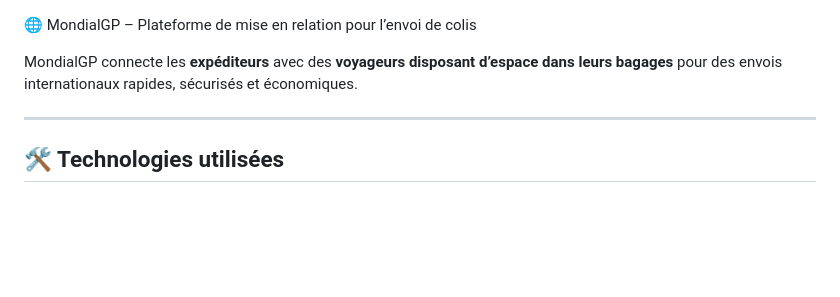
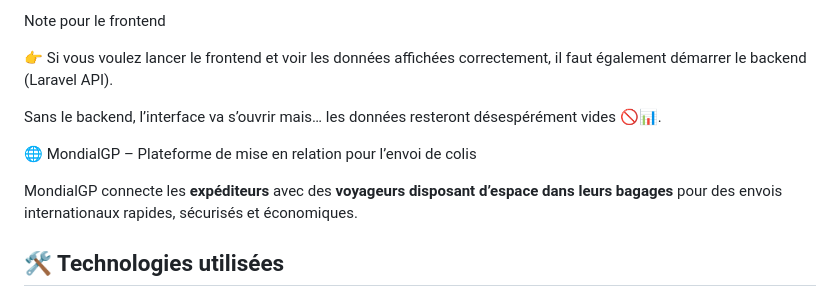
Before and after one commit to desireeDev/MGP_Test_Technique-Syntiche_Attoh, a Markdown page: README.md, the part around the change. GitHub-like rendering; blank space fills up the shorter version.

Commit message:
Update README with backend startup note
Added note about backend requirement for frontend.

```diff
--- a/README.md
+++ b/README.md
@@ -1,9 +1,15 @@
+Note pour le frontend
+
+👉 Si vous voulez lancer le frontend et voir les données affichées correctement,
+il faut également démarrer le backend (Laravel API).
+
+Sans le backend, l’interface va s’ouvrir mais… les données resteront désespérément vides 🚫📊.
 
 🌐 MondialGP – Plateforme de mise en relation pour l’envoi de colis
 
 MondialGP connecte les **expéditeurs** avec des **voyageurs disposant d’espace dans leurs bagages** pour des envois internationaux rapides, sécurisés et économiques.
 
----
+
 
 ## 🛠 Technologies utilisées
 
```
